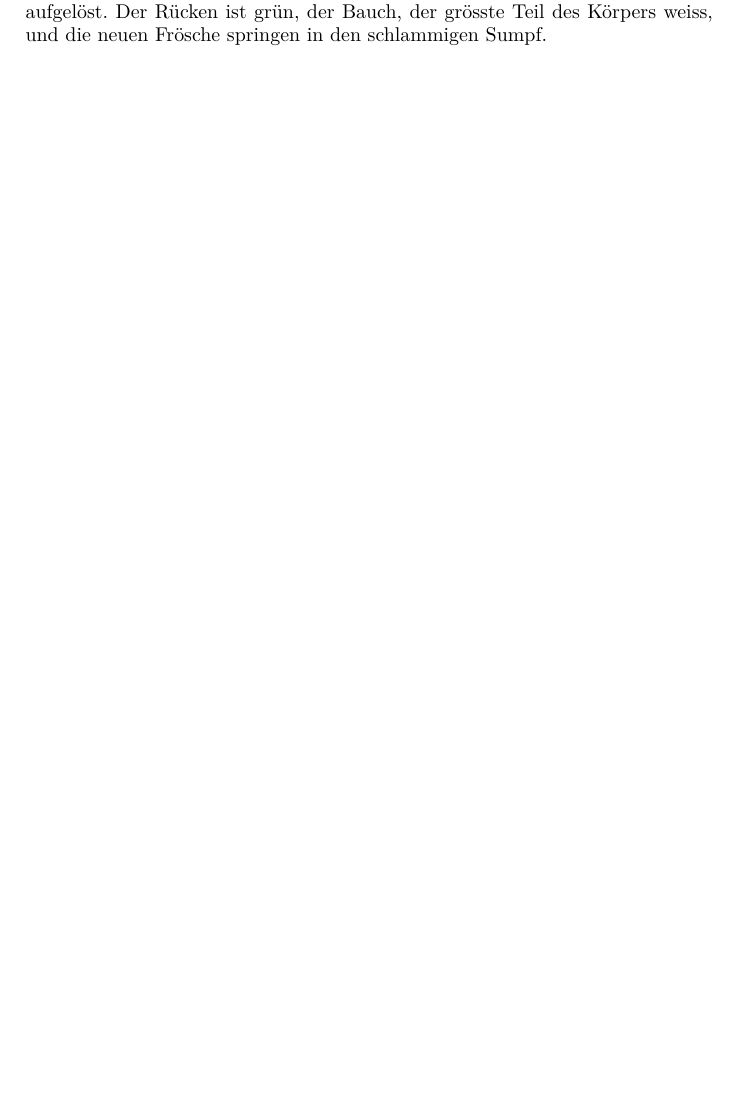
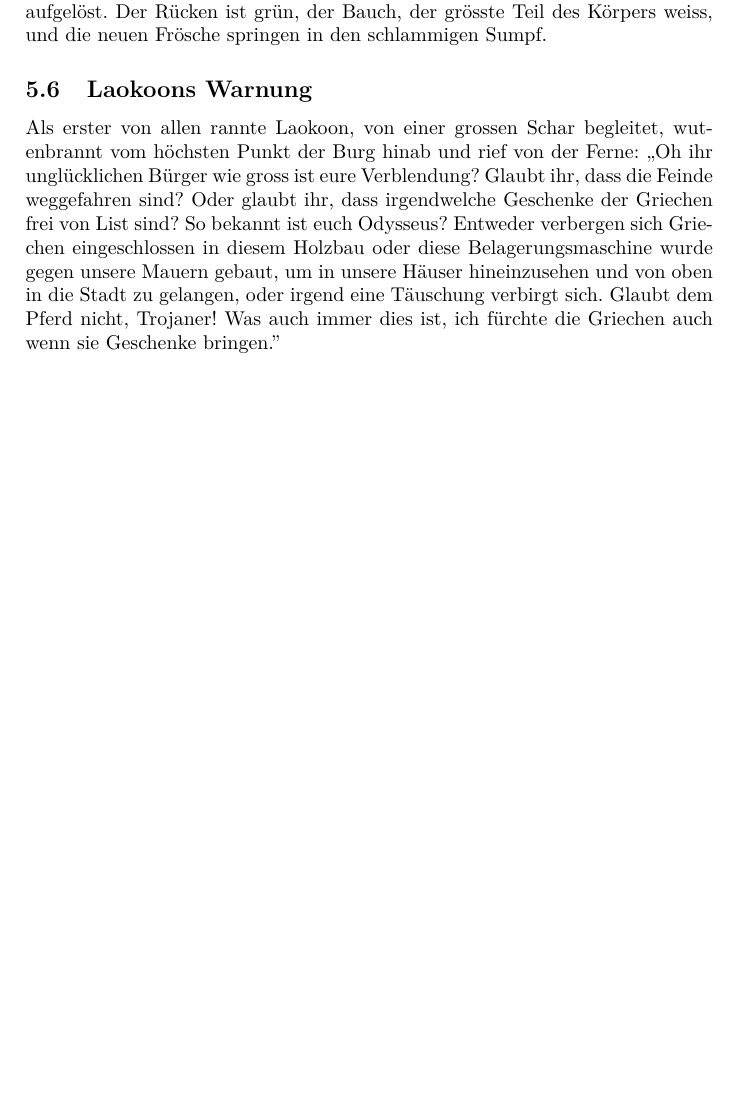
Before and after one commit to niccantieni/bks-lateintexte, a LaTeX document (latein-texte.tex): part of page 8 of 8, cut so that both start at the same text, the shorter picture padded with empty space. Compiled offline with pdfLaTeX.

Commit message:
Added Laokoons Warnung

```diff
--- a/latein-texte.tex
+++ b/latein-texte.tex
@@ -215,6 +215,9 @@ Es war einst eine alte Stadt, Karthago - die tyrischen Siedler hatten sie in ihr
 \subsection{Latona und die lykischen Bauern}
 ,,Warum haltet ihr mich vom Wasser fern? Der Gebrauch des Wassers ist öffentlich. Die Natur hat weder die Sonne zum Eigentum eines Einzelnen gemacht, noch die Luft, noch das klare Wasser: Ich bin zu einem öffentlichen Geschenk der Natur gekommen. Ich bitte flehentlich, dass ihr mir dieses trotzdem gewährt. Ich hatte nicht vor, meine Gelenke und müden Glieder abzuspülen, sondern meinem Durst zu löschen. Der Mund der Sprechenden hat keine Flüssigkeit und kaum ist ein Weg für die Stimme in jenem. Ein Schluck Wasser wird für mich Nektar sein, und ich werde bekennen das Leben zugleich erhalten zu haben. Im Wasser werdet ihr mir Leben geben. Auch diese sollen euch bewegen, die ihre kleinen Arme nach meiner Brust ausstrrecken - und zufällig steckten die Kinder die Arme aus -.'' Wen hätten diese zarten Worte der Göttin nicht bewegen können? Diese fahren dennoch fort, die Bittende fernzuhalten und fügen überdies Drohungen, wenn sie nicht weit weg gehe, und Beschimpfungen hinzu. ,,Ihr sollt für immer in diesem Teich leben!'', sagte sie. Die Wünsche der Göttin traten ein. Es gefällt den Verwandelten unter Wasser zu sein, und bald die ganzen Glieder in den Teich einzutauchen, bald an der Wasseroberfläche zu schwimmen, oft sich auf dem Teichufer niederzulassen, oft in den Teich zurück zu springen. Aber auch nun üben sie ihre hässliche Sprache im Streit und schamlos versuchen sie, obwohl sie unter Wasser sind, unter Wasser zu lästern. Auch die Stimme ist schon heiser und die aufgeblasenen Hälse beginnen zu schwellen und das Gezänk selbst dehnt die breiten Münder, berühren die Rücken die Köpfe, die Hälse scheinen aufgelöst. Der Rücken ist grün, der Bauch, der grösste Teil des Körpers weiss, und die neuen Frösche springen in den schlammigen Sumpf.
 
+\subsection{Laokoons Warnung}
+Als erster von allen rannte Laokoon, von einer grossen Schar begleitet, wutenbrannt vom höchsten Punkt der Burg hinab und rief von der Ferne: ,,Oh ihr unglücklichen Bürger wie gross ist eure Verblendung? Glaubt ihr, dass die Feinde weggefahren sind? Oder glaubt ihr, dass irgendwelche Geschenke der Griechen frei von List sind? So bekannt ist euch Odysseus? Entweder verbergen sich Griechen eingeschlossen in diesem Holzbau oder diese Belagerungsmaschine wurde gegen unsere Mauern gebaut, um in unsere Häuser hineinzusehen und von oben in die Stadt zu gelangen, oder irgend eine Täuschung verbirgt sich. Glaubt dem Pferd nicht, Trojaner! Was auch immer dies ist, ich fürchte die Griechen auch wenn sie Geschenke bringen.''
+
 
 
 \end{document}
```
Also changed, not shown: latein-texte.pdf.
